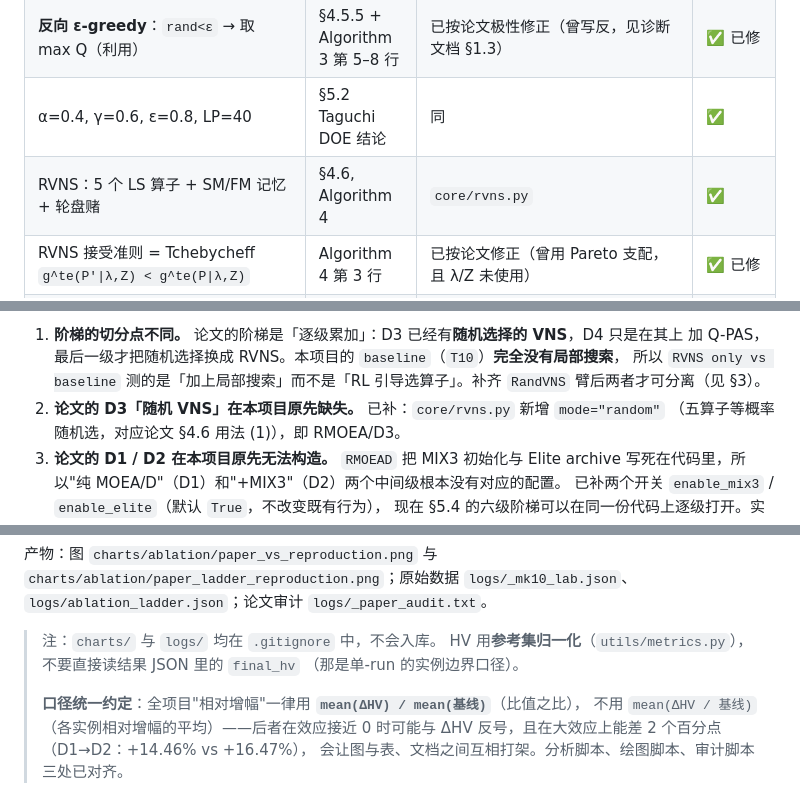
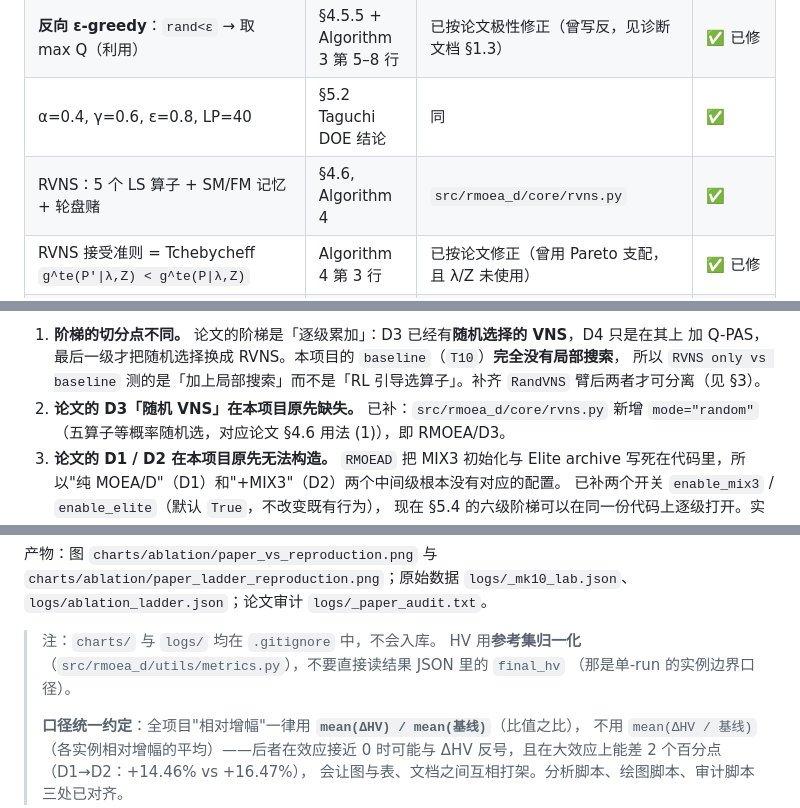
Before and after one commit to cwxa/RMOEA_D, a Markdown page: docs/paper-vs-reproduction.md, 3 parts joined by grey strips. Drawn GitHub-style.

```diff
--- a/docs/paper-vs-reproduction.md
+++ b/docs/paper-vs-reproduction.md
@@ -21,7 +21,7 @@
 | 奖励 = 10 若 ΔDV>0，否则 0；**不加惩罚** | §4.5.4, Eq (18) | `reward_mode="dv"`（默认） | ✅ |
 | **反向 ε-greedy**：`rand<ε` → 取 max Q（利用） | §4.5.5 + Algorithm 3 第 5–8 行 | 已按论文极性修正（曾写反，见诊断文档 §1.3） | ✅ 已修 |
 | α=0.4, γ=0.6, ε=0.8, LP=40 | §5.2 Taguchi DOE 结论 | 同 | ✅ |
-| RVNS：5 个 LS 算子 + SM/FM 记忆 + 轮盘赌 | §4.6, Algorithm 4 | `core/rvns.py` | ✅ |
+| RVNS：5 个 LS 算子 + SM/FM 记忆 + 轮盘赌 | §4.6, Algorithm 4 | `src/rmoea_d/core/rvns.py` | ✅ |
 | RVNS 接受准则 = Tchebycheff `g^te(P'\|λ,Z) < g^te(P\|λ,Z)` | Algorithm 4 第 3 行 | 已按论文修正（曾用 Pareto 支配，且 λ/Z 未使用） | ✅ 已修 |
 | 每解每代 1 次邻域尝试（first-improvement 单步） | Algorithm 4 | `rvns_ls_trials=1` | ✅ |
 | MIX3 初始化（1/3 随机 + 1/3 LS + 1/3 GW） | §4.3 | `core/operators.py::init_mix3` | ✅ |
@@ -36,7 +36,7 @@
    加 Q-PAS，最后一级才把随机选择换成 RVNS。本项目的 `baseline`（`T10`）**完全没有局部搜索**，
    所以 `RVNS only vs baseline` 测的是「加上局部搜索」而不是「RL 引导选算子」。补齐 `RandVNS`
    臂后两者才可分离（见 §3）。
-2. **论文的 D3「随机 VNS」在本项目原先缺失。** 已补：`core/rvns.py` 新增 `mode="random"`
+2. **论文的 D3「随机 VNS」在本项目原先缺失。** 已补：`src/rmoea_d/core/rvns.py` 新增 `mode="random"`
    （五算子等概率随机选，对应论文 §4.6 用法 (1)），即 RMOEA/D3。
 3. **论文的 D1 / D2 在本项目原先无法构造。** `RMOEAD` 把 MIX3 初始化与 Elite archive
    写死在代码里，所以"纯 MOEA/D"（D1）和"+MIX3"（D2）两个中间级根本没有对应的配置。
@@ -314,7 +314,7 @@ python scripts/paper_cmp_plot.py      # -> charts/ablation/paper_vs_reproduction
 `logs/ablation_ladder.json`；论文审计 `logs/_paper_audit.txt`。
 
 > 注：`charts/` 与 `logs/` 均在 `.gitignore` 中，不会入库。
-> HV 用**参考集归一化**（`utils/metrics.py`），不要直接读结果 JSON 里的 `final_hv`
+> HV 用**参考集归一化**（`src/rmoea_d/utils/metrics.py`），不要直接读结果 JSON 里的 `final_hv`
 > （那是单-run 的实例边界口径）。
 >
 > **口径统一约定**：全项目"相对增幅"一律用 **`mean(ΔHV) / mean(基线)`**（比值之比），
```
Also changed, not shown: docs/ablation-qpas-rvns-diagnosis.md (+5 -5 lines), readme.md (+29 -7 lines).
